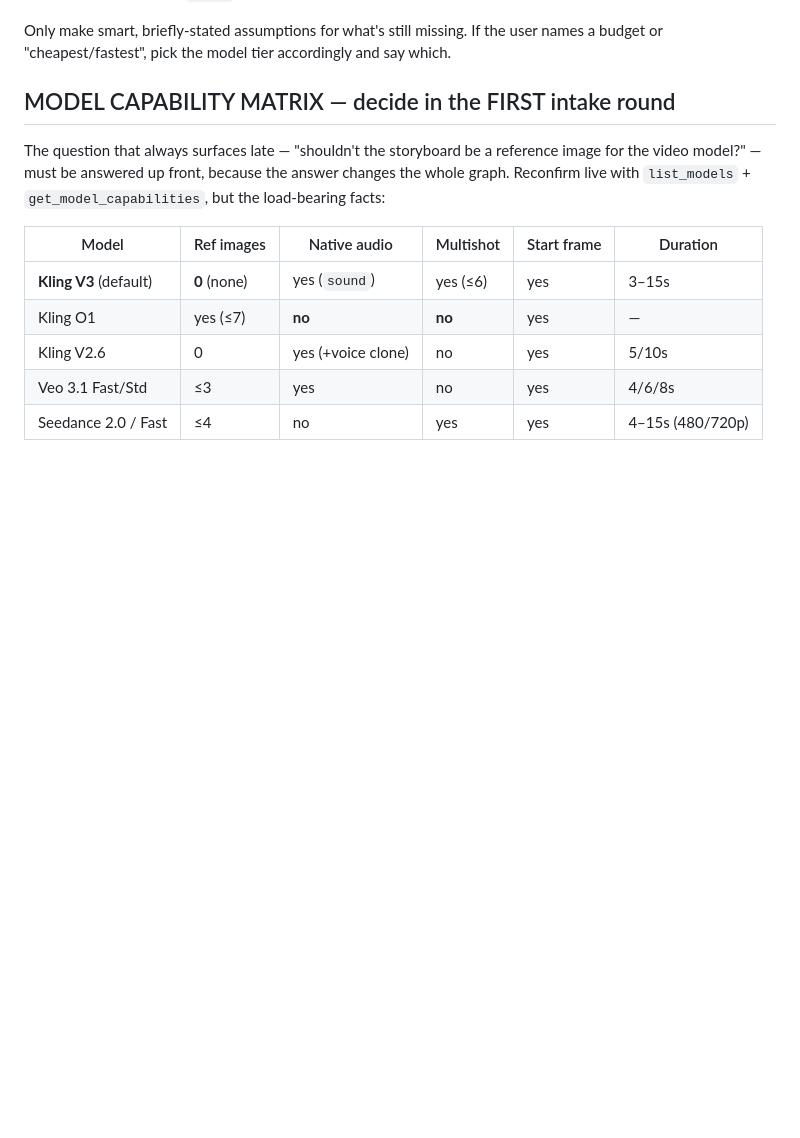
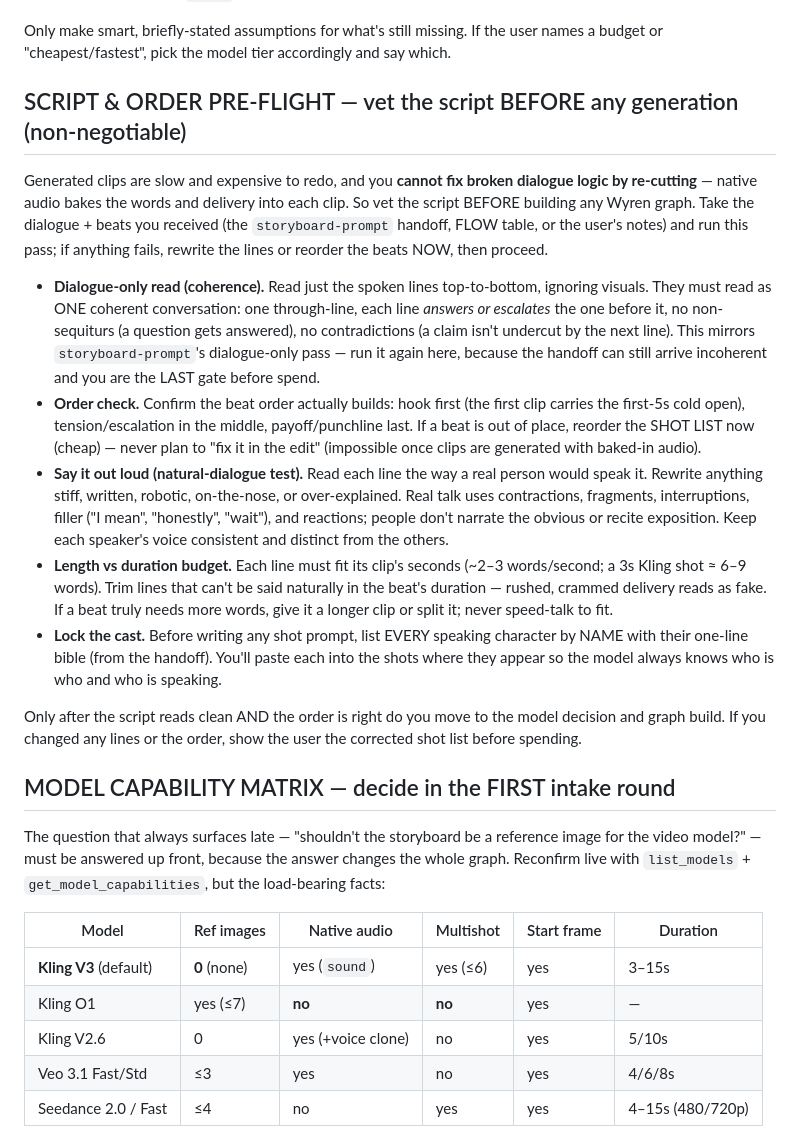
Before and after one commit to briarbearrr/arca-marketing, a Markdown page: skills/video-prompt/SKILL.md, the part around one of its changes. GitHub-like rendering; blank space fills up the shorter version.

```diff
--- a/skills/video-prompt/SKILL.md
+++ b/skills/video-prompt/SKILL.md
@@ -24,6 +24,17 @@ Before generating, ask for any of these not already provided, then wait for answ
 10. **NATIVE AUDIO** — whether the video model synthesizes dialogue/sound (some models only). Default: on if the model supports `sound`.
 
 Only make smart, briefly-stated assumptions for what's still missing. If the user names a budget or "cheapest/fastest", pick the model tier accordingly and say which.
+
+## SCRIPT & ORDER PRE-FLIGHT — vet the script BEFORE any generation (non-negotiable)
+Generated clips are slow and expensive to redo, and you **cannot fix broken dialogue logic by re-cutting** — native audio bakes the words and delivery into each clip. So vet the script BEFORE building any Wyren graph. Take the dialogue + beats you received (the `storyboard-prompt` handoff, FLOW table, or the user's notes) and run this pass; if anything fails, rewrite the lines or reorder the beats NOW, then proceed.
+
+- **Dialogue-only read (coherence).** Read just the spoken lines top-to-bottom, ignoring visuals. They must read as ONE coherent conversation: one through-line, each line *answers or escalates* the one before it, no non-sequiturs (a question gets answered), no contradictions (a claim isn't undercut by the next line). This mirrors `storyboard-prompt`'s dialogue-only pass — run it again here, because the handoff can still arrive incoherent and you are the LAST gate before spend.
+- **Order check.** Confirm the beat order actually builds: hook first (the first clip carries the first-5s cold open), tension/escalation in the middle, payoff/punchline last. If a beat is out of place, reorder the SHOT LIST now (cheap) — never plan to "fix it in the edit" (impossible once clips are generated with baked-in audio).
+- **Say it out loud (natural-dialogue test).** Read each line the way a real person would speak it. Rewrite anything stiff, written, robotic, on-the-nose, or over-explained. Real talk uses contractions, fragments, interruptions, filler ("I mean", "honestly", "wait"), and reactions; people don't narrate the obvious or recite exposition. Keep each speaker's voice consistent and distinct from the others.
+- **Length vs duration budget.** Each line must fit its clip's seconds (~2–3 words/second; a 3s Kling shot ≈ 6–9 words). Trim lines that can't be said naturally in the beat's duration — rushed, crammed delivery reads as fake. If a beat truly needs more words, give it a longer clip or split it; never speed-talk to fit.
+- **Lock the cast.** Before writing any shot prompt, list EVERY speaking character by NAME with their one-line bible (from the handoff). You'll paste each into the shots where they appear so the model always knows who is who and who is speaking.
+
+Only after the script reads clean AND the order is right do you move to the model decision and graph build. If you changed any lines or the order, show the user the corrected shot list before spending.
 
 ## MODEL CAPABILITY MATRIX — decide in the FIRST intake round
 The question that always surfaces late — "shouldn't the storyboard be a reference image for the video model?" — must be answered up front, because the answer changes the whole graph. Reconfirm live with `list_models` + `get_model_capabilities`, but the load-bearing facts:
```
Also changed, not shown: other parts of skills/video-prompt/SKILL.md (+16 -1 lines), skills/storyboard-prompt/SKILL.md (+6 -0 lines).
